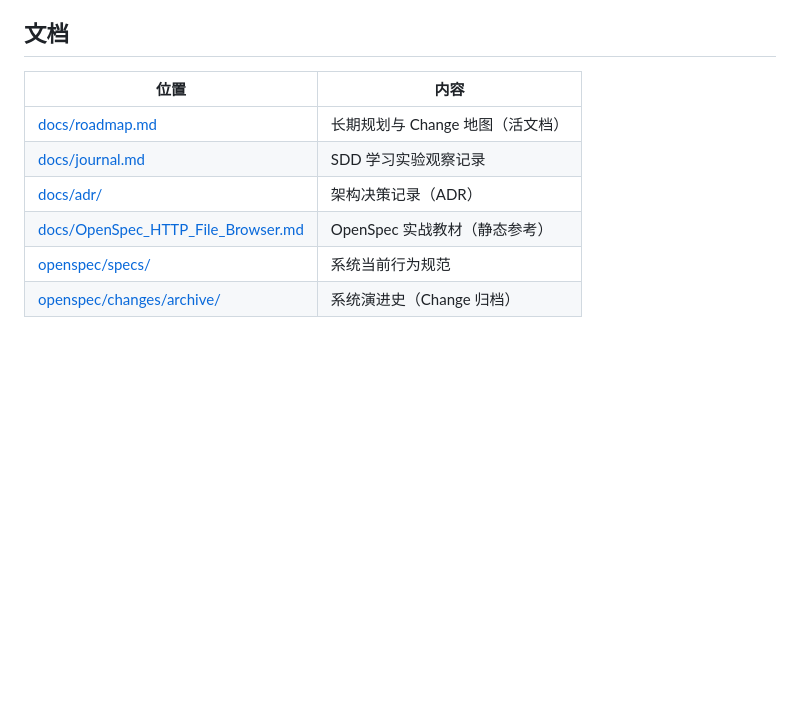
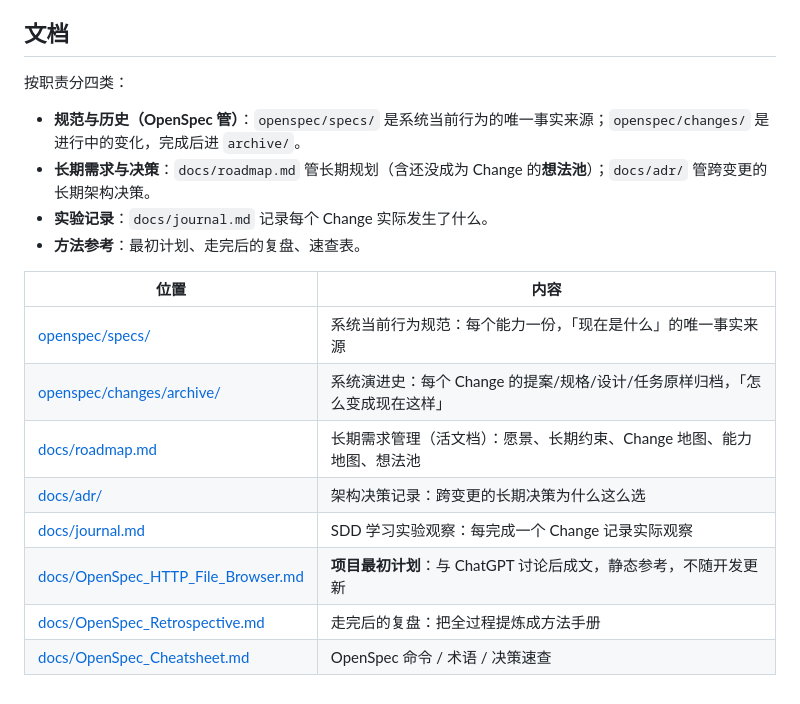
Before and after one commit to mengbo/http-file-browser, a Markdown page: README.md, the part around the change. Drawn GitHub-style; blank space fills up the shorter version.

Commit message:
docs: 新增 OpenSpec 实战复盘与速查表

```diff
--- a/README.md
+++ b/README.md
@@ -68,11 +68,20 @@ go build -o http-file-browser .
 
 ## 文档
 
+按职责分四类：
+
+- **规范与历史（OpenSpec 管）**：`openspec/specs/` 是系统当前行为的唯一事实来源；`openspec/changes/` 是进行中的变化，完成后进 `archive/`。
+- **长期需求与决策**：`docs/roadmap.md` 管长期规划（含还没成为 Change 的**想法池**）；`docs/adr/` 管跨变更的长期架构决策。
+- **实验记录**：`docs/journal.md` 记录每个 Change 实际发生了什么。
+- **方法参考**：最初计划、走完后的复盘、速查表。
+
 | 位置 | 内容 |
 |---|---|
-| [docs/roadmap.md](docs/roadmap.md) | 长期规划与 Change 地图（活文档） |
-| [docs/journal.md](docs/journal.md) | SDD 学习实验观察记录 |
-| [docs/adr/](docs/adr/) | 架构决策记录（ADR） |
-| [docs/OpenSpec_HTTP_File_Browser.md](docs/OpenSpec_HTTP_File_Browser.md) | OpenSpec 实战教材（静态参考） |
-| [openspec/specs/](openspec/specs/) | 系统当前行为规范 |
-| [openspec/changes/archive/](openspec/changes/archive/) | 系统演进史（Change 归档） |
+| [openspec/specs/](openspec/specs/) | 系统当前行为规范：每个能力一份，「现在是什么」的唯一事实来源 |
+| [openspec/changes/archive/](openspec/changes/archive/) | 系统演进史：每个 Change 的提案/规格/设计/任务原样归档，「怎么变成现在这样」 |
+| [docs/roadmap.md](docs/roadmap.md) | 长期需求管理（活文档）：愿景、长期约束、Change 地图、能力地图、想法池 |
+| [docs/adr/](docs/adr/) | 架构决策记录：跨变更的长期决策为什么这么选 |
+| [docs/journal.md](docs/journal.md) | SDD 学习实验观察：每完成一个 Change 记录实际观察 |
+| [docs/OpenSpec_HTTP_File_Browser.md](docs/OpenSpec_HTTP_File_Browser.md) | **项目最初计划**：与 ChatGPT 讨论后成文，静态参考，不随开发更新 |
+| [docs/OpenSpec_Retrospective.md](docs/OpenSpec_Retrospective.md) | 走完后的复盘：把全过程提炼成方法手册 |
+| [docs/OpenSpec_Cheatsheet.md](docs/OpenSpec_Cheatsheet.md) | OpenSpec 命令 / 术语 / 决策速查 |
```
Also changed, not shown: docs/OpenSpec_Cheatsheet.md (added, +251 -0 lines), docs/OpenSpec_Retrospective.md (added, +249 -0 lines).
